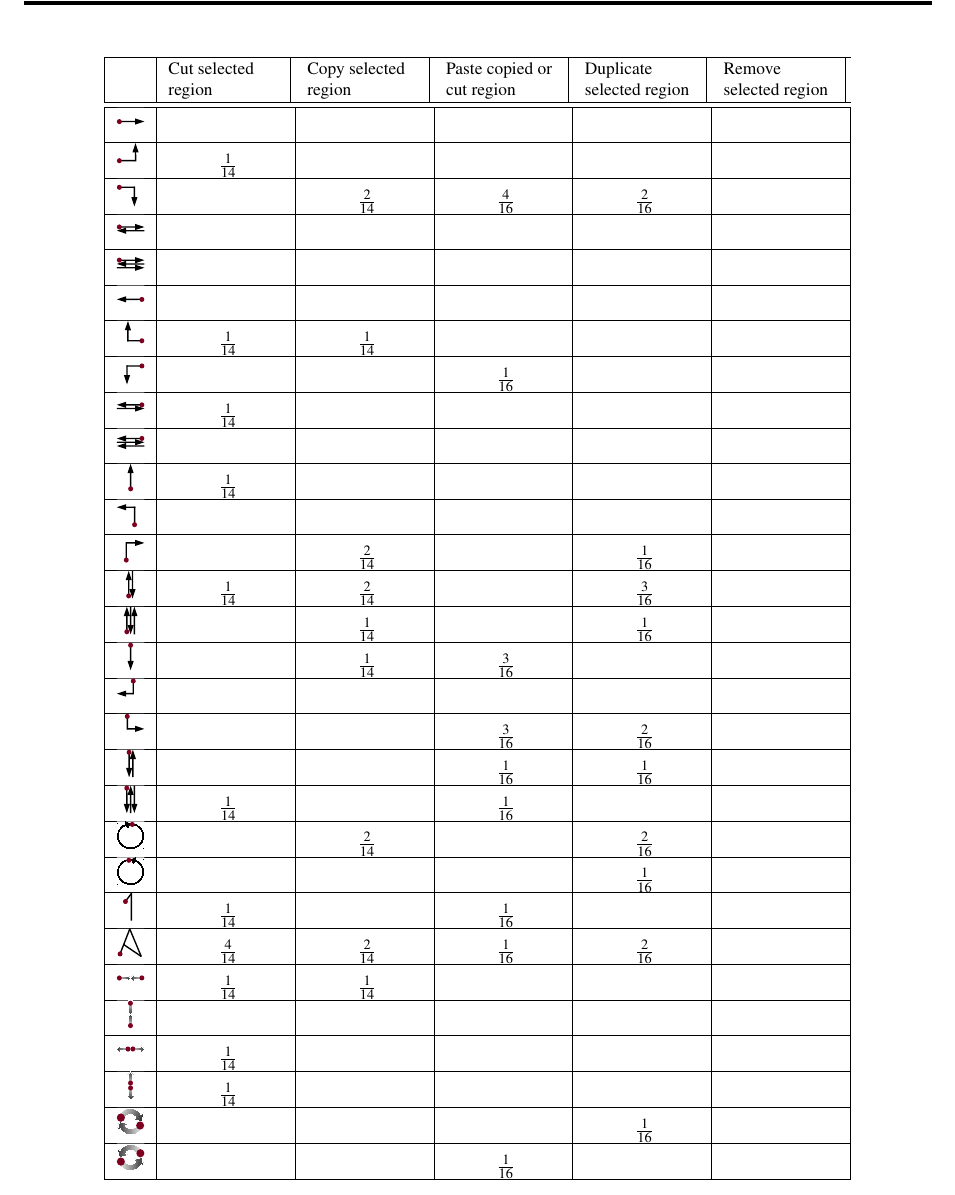
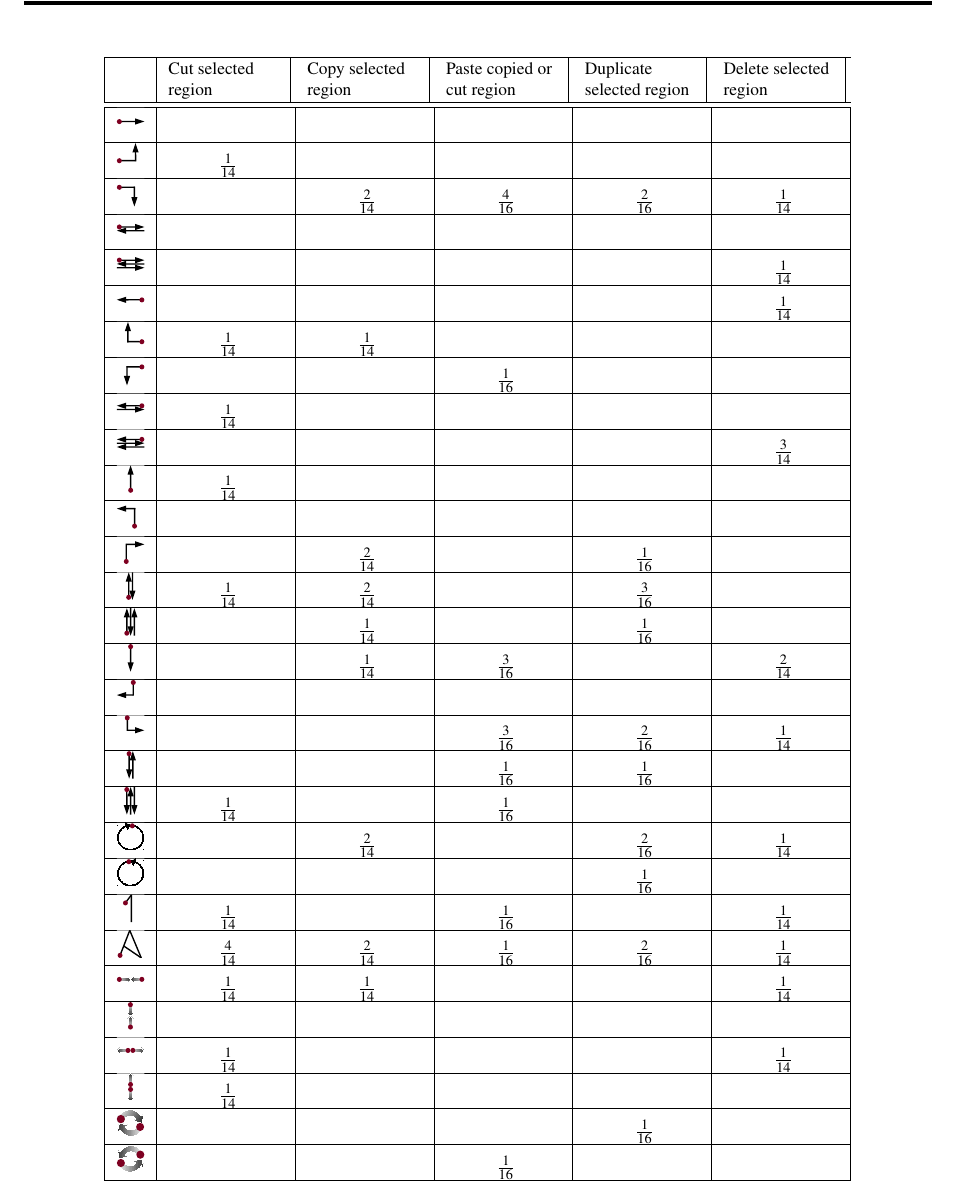
Before and after one commit to pinheadg/FutureInterfaces4ComputerAudio, a LaTeX document (doc/en/PaperAES130/GesturesInDAW.tex): part of page 4 of 6, cut so that both start at the same text. Compiled offline with pdfLaTeX; a missing font is replaced by an installed copy or a similar font.

Commit message:
Entered results for function Delete Selected Region

```diff
--- a/doc/en/PaperAES130/GesturesInDAW.tex
+++ b/doc/en/PaperAES130/GesturesInDAW.tex
@@ -153,7 +153,7 @@ and other nonclassical input devices.
  & \multicolumn{1}{V|}{Copy selected region}
  & \multicolumn{1}{V|}{Paste copied or cut region}
  & \multicolumn{1}{V|}{Duplicate selected region}
- & \multicolumn{1}{V|}{Remove selected region} \\ \hline \hline
+ & \multicolumn{1}{V|}{Delete selected region} \\ \hline \hline
 
 
 \quarterpic[right]                         &  &  &  &  & \\ \hline
@@ -162,11 +162,15 @@ and other nonclassical input devices.
  & \frac{1}{14} &  &  &  & \\ \hline
 
 \quarterpic[right-down]
- &  & \frac{2}{14} & \frac{4}{16} & \frac{2}{16} & \\ \hline
+ &  & \frac{2}{14} & \frac{4}{16} & \frac{2}{16} & \frac{1}{14} \\ \hline
 
 \quarterpic[right-left]                    &  &  &  &  & \\ \hline
-\quarterpic[right-left-right]              &  &  &  &  & \\ \hline
-\quarterpic[left]                          &  &  &  &  & \\ \hline
+
+\quarterpic[right-left-right]
+ &  &  &  &  & \frac{1}{14} \\ \hline
+
+\quarterpic[left]
+ &  &  &  &  & \frac{1}{14} \\ \hline
 
 \quarterpic[left-up]
  & \frac{1}{14} & \frac{1}{14} &  &  & \\ \hline
@@ -177,7 +181,8 @@ and other nonclassical input devices.
 \quarterpic[left-right]
  & \frac{1}{14} &  &  &  & \\ \hline
 
-\quarterpic[left-right-left]               &  &  &  &  & \\ \hline
+\quarterpic[left-right-left]
+ &  &  &  &  & \frac{3}{14} \\ \hline
 
 \quarterpic[up]
  & \frac{1}{14} &  &  &  & \\ \hline
@@ -194,12 +199,12 @@ and other nonclassical input devices.
  &  & \frac{1}{14} &  & \frac{1}{16} & \\ \hline
 
 \quarterpic[down]
- &  & \frac{1}{14} & \frac{3}{16} &  & \\ \hline
+ &  & \frac{1}{14} & \frac{3}{16} &  & \frac{2}{14} \\ \hline
 
 \quarterpic[down-left]                     &  &  &  &  & \\ \hline
 
 \quarterpic[down-right]
- &  &  & \frac{3}{16} & \frac{2}{16} & \\ \hline
+ &  &  & \frac{3}{16} & \frac{2}{16} & \frac{1}{14} \\ \hline
 
 \quarterpic[down-up]
  &  &  & \frac{1}{16} & \frac{1}{16} & \\ \hline
@@ -208,24 +213,24 @@ and other nonclassical input devices.
  & \frac{1}{14} &  & \frac{1}{16} &  & \\ \hline
 
 \quarterpic[rotate-clockwise]
- &  & \frac{2}{14} &  & \frac{2}{16} & \\ \hline
+ &  & \frac{2}{14} &  & \frac{2}{16} & \frac{1}{14} \\ \hline
 
 \quarterpic[rotate-counterclockwise]
  &  &  &  & \frac{1}{16} & \\ \hline
 
 \quarterpic[digit-1]
- & \frac{1}{14} &  & \frac{1}{16} &  & \\ \hline
+ & \frac{1}{14} &  & \frac{1}{16} &  & \frac{1}{14} \\ \hline
 
 \quarterpic[letter-a]
- & \frac{4}{14} & \frac{2}{14} & \frac{1}{16} & \frac{2}{16} & \\ \hline
+ & \frac{4}{14} & \frac{2}{14} & \frac{1}{16} & \frac{2}{16} & \frac{1}{14} \\ \hline
 
 \quarterpic[multi-pinch-horizontal]
- & \frac{1}{14} & \frac{1}{14} &  &  & \\ \hline
+ & \frac{1}{14} & \frac{1}{14} &  &  & \frac{1}{14} \\ \hline
 
 \quarterpic[multi-pinch-vertical]          &  &  &  &  & \\ \hline
 
 \quarterpic[multi-spread-horizontal]
- & \frac{1}{14} &  &  &  & \\ \hline
+ & \frac{1}{14} &  &  &  & \frac{1}{14} \\ \hline
 
 \quarterpic[multi-spread-vertical]
  & \frac{1}{14} &  &  &  & \\ \hline
```
